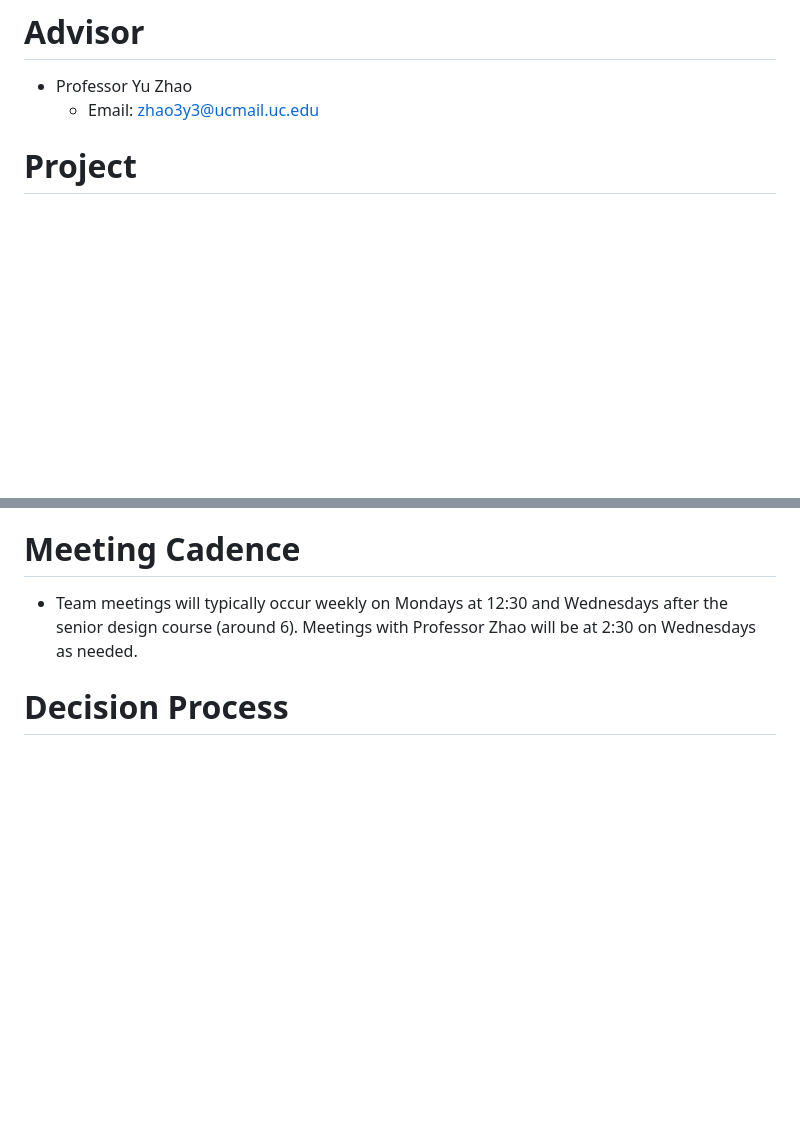
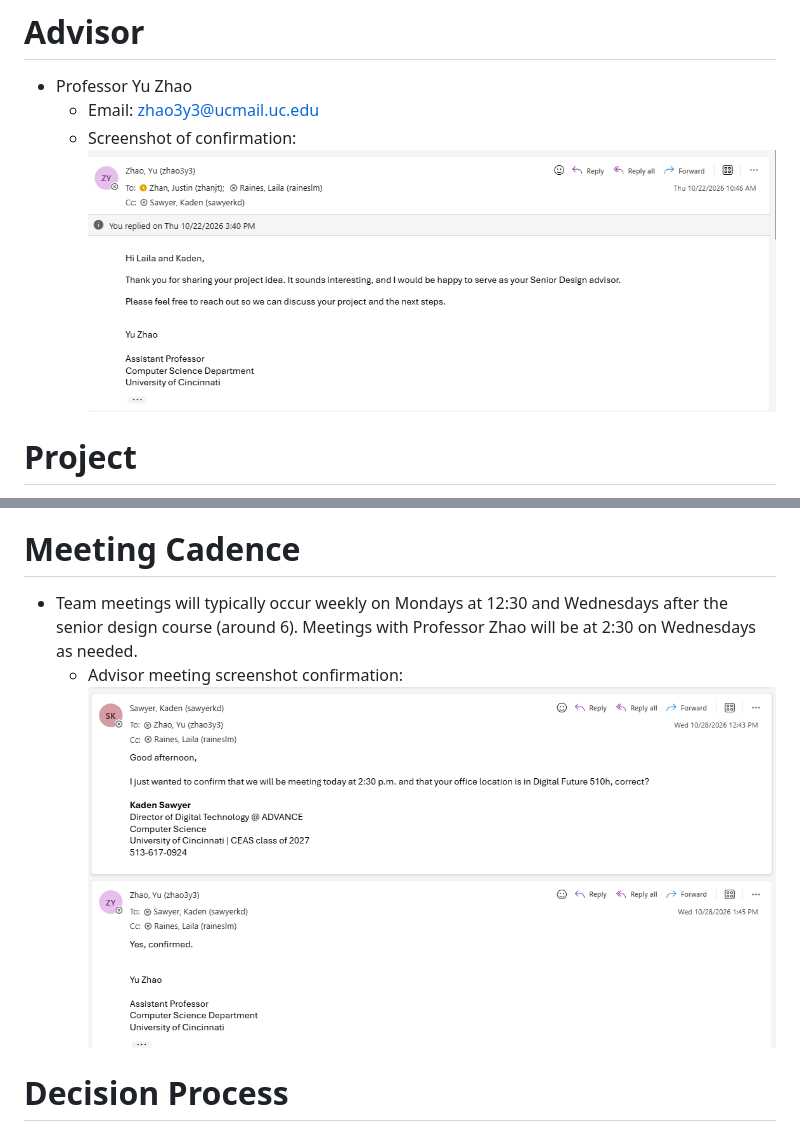
Before and after one commit to kadeisnextUp/Capstone, a Markdown page: docs/Team_Contract.md, 2 parts joined by grey strips. GitHub-like rendering; pictures changed too: docs/image-1.png (added), docs/image.png (added); blank space fills up the shorter version.

```diff
--- a/docs/Team_Contract.md
+++ b/docs/Team_Contract.md
@@ -10,6 +10,7 @@
 # Advisor
 - Professor Yu Zhao
     - Email: zhao3y3@ucmail.uc.edu
+    - Screenshot of confirmation: ![Email from Professor Zhao stating that he will be the advisor for our project](image.png)
 # Project
 - Campus Companion
 # Project Description
@@ -21,6 +22,7 @@
 - Communications will be through text messaging and email. Will reach out prior to each meeting to confirm. Expected response time is 24-48 hours of sent communication
 # Meeting Cadence
 - Team meetings will typically occur weekly on Mondays at 12:30 and Wednesdays after the senior design course (around 6). Meetings with Professor Zhao will be at 2:30 on Wednesdays as needed.
+    - Advisor meeting screenshot confirmation: ![Email from Professor Zhao confirming our meeting](image-1.png)
 # Decision Process
 - New ideas and changes will be brought up between team members, where we will discuss the pros, cons, and how realistic it is. If a second opinion is needed, it will be brought to our advisor, Professor Zhao. Our Advisor will also serve as a tie-breaker.
 # Conflict Plan:
```
Also changed, not shown: docs/Design_Diagrams/D0_High_Level_Design.md (added, +138 -0 lines), docs/Design_Diagrams/D0_Block_Diagram.png (added), docs/Design_Diagrams/D0_Data_Flow_Diagram.png (added), 2 other files.
